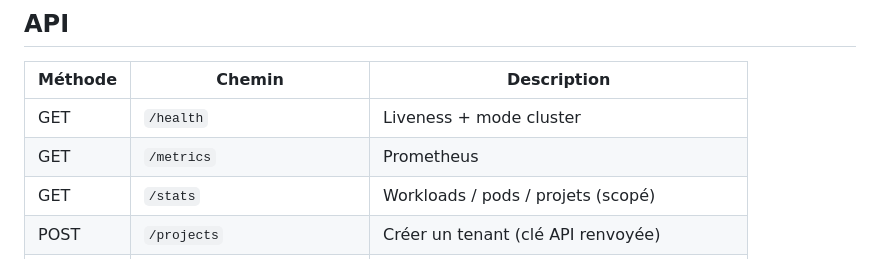
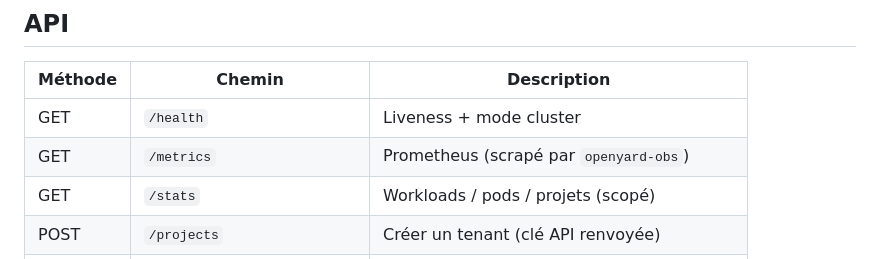
Before and after one commit to Curtis736/openyard, a Markdown page: README.md, the part around the change. Drawn GitHub-style.

Commit message:
docs: note /metrics is scraped in-cluster

```diff
--- a/README.md
+++ b/README.md
@@ -66,7 +66,7 @@ curl -s -H "X-API-Key: oy_…" http://127.0.0.1:8000/workloads
 | Méthode | Chemin | Description |
 | --- | --- | --- |
 | GET | `/health` | Liveness + mode cluster |
-| GET | `/metrics` | Prometheus |
+| GET | `/metrics` | Prometheus (scrapé par `openyard-obs`) |
 | GET | `/stats` | Workloads / pods / projets (scopé) |
 | POST | `/projects` | Créer un tenant (clé API renvoyée) |
 | GET | `/projects` | Lister (sans secrets) |
```
